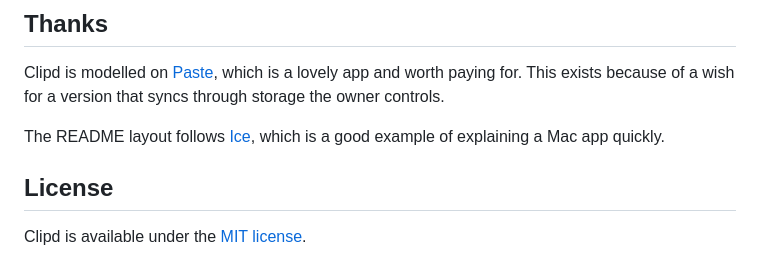
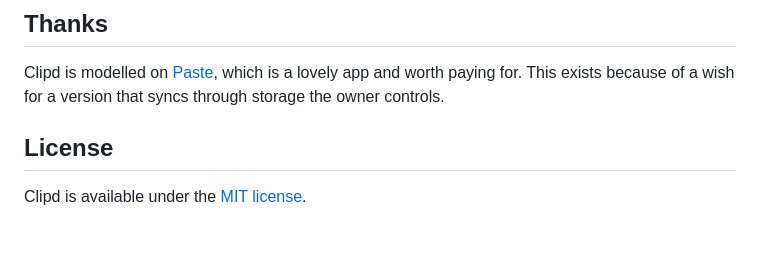
Before and after one commit to hengkysandy/clipd, a Markdown page: README.md, the part around the change. GitHub-like rendering; blank space fills up the shorter version.

Commit message:
Drop the README layout credit to Ice
Crediting a README layout is unusual, it is not really a thing anyone owns,
and the line spent a reader's attention on something that says nothing about
Clipd. The Paste credit stays, because that one is doing work: it names what
this is modelled on before a sceptic can, and its second half is the whole
differentiator, a version that syncs through storage the owner controls.

Co-Authored-By: Claude Opus 5 <noreply@anthropic.com>
Claude-Session: https://claude.ai/code/session_01VdMYTEDqERMwt4qTvtf7oK

```diff
--- a/README.md
+++ b/README.md
@@ -188,8 +188,6 @@ Clipd never writes clipboard values to the log, only kinds, sizes and reasons, s
 
 Clipd is modelled on [Paste](https://pasteapp.io), which is a lovely app and worth paying for. This exists because of a wish for a version that syncs through storage the owner controls.
 
-The README layout follows [Ice](https://github.com/jordanbaird/Ice), which is a good example of explaining a Mac app quickly.
-
 ## License
 
 Clipd is available under the [MIT license](LICENSE).
```
